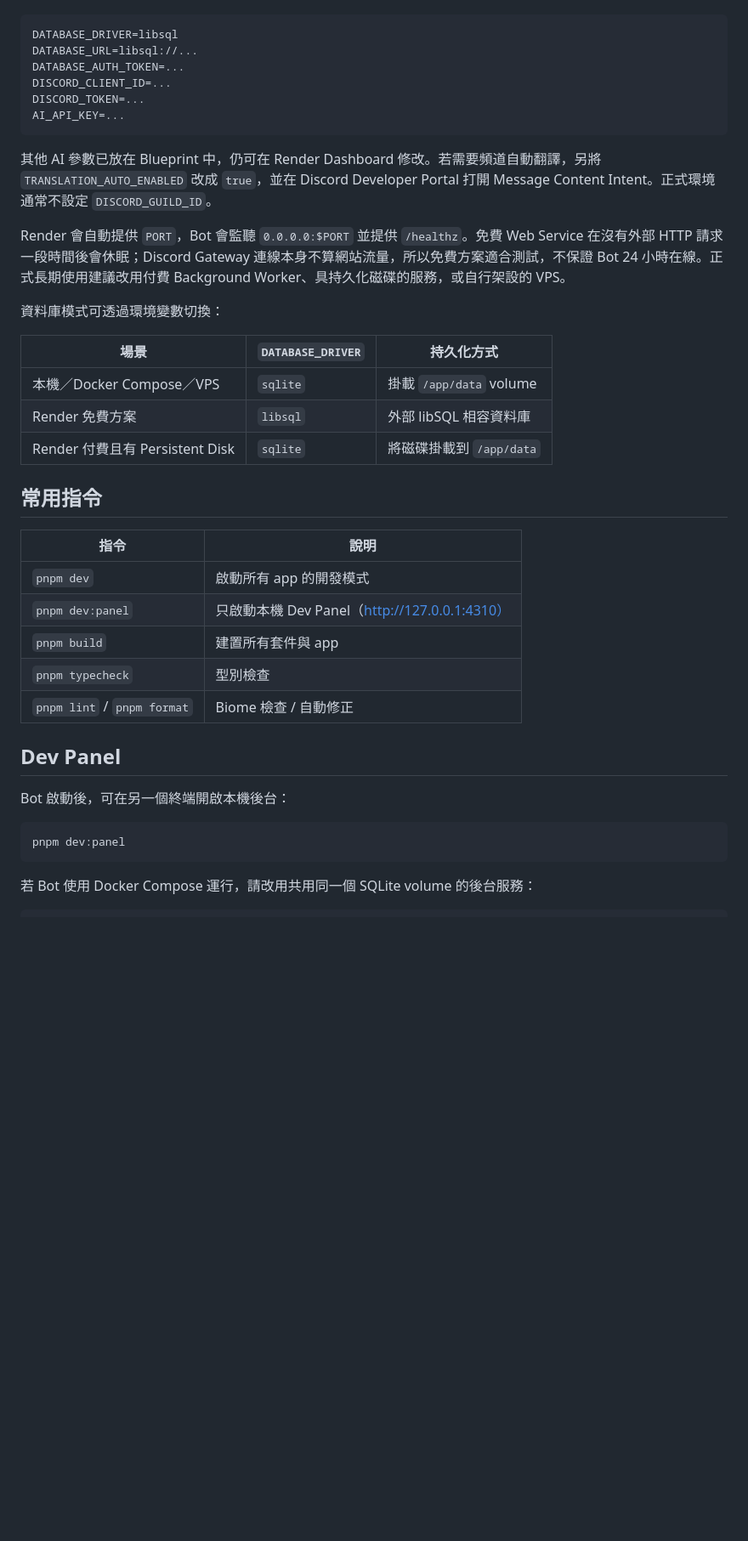
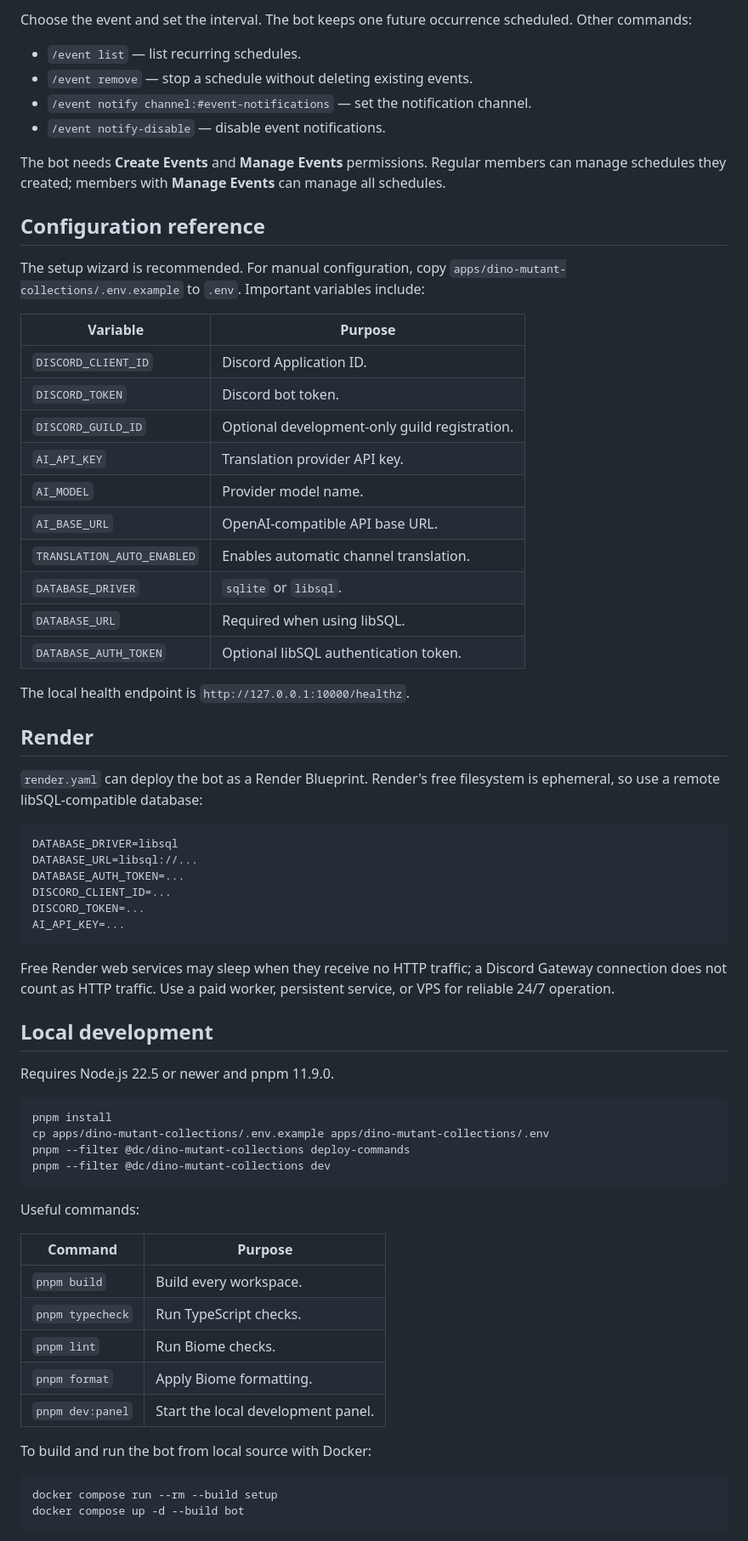
Before and after one commit to wildfrontend/discord-applications, a Markdown page: README.md, the part around one of its changes. Shown at 85% size. GitHub-like rendering; blank space fills up the shorter version.

````diff
--- a/README.md
+++ b/README.md
@@ -190,3 +124,34 @@ Render 免費 Web Service 的檔案系統是暫時性的，因此不能把 SQLit
+Choose the event and set the interval. The bot keeps one future occurrence scheduled. Other commands:
+
+- `/event list` — list recurring schedules.
+- `/event remove` — stop a schedule without deleting existing events.
+- `/event notify channel:#event-notifications` — set the notification channel.
+- `/event notify-disable` — disable event notifications.
+
+The bot needs **Create Events** and **Manage Events** permissions. Regular members can manage schedules they created; members with **Manage Events** can manage all schedules.
+
+## Configuration reference
+
+The setup wizard is recommended. For manual configuration, copy `apps/dino-mutant-collections/.env.example` to `.env`. Important variables include:
+
+| Variable | Purpose |
+| --- | --- |
+| `DISCORD_CLIENT_ID` | Discord Application ID. |
+| `DISCORD_TOKEN` | Discord bot token. |
+| `DISCORD_GUILD_ID` | Optional development-only guild registration. |
+| `AI_API_KEY` | Translation provider API key. |
+| `AI_MODEL` | Provider model name. |
+| `AI_BASE_URL` | OpenAI-compatible API base URL. |
+| `TRANSLATION_AUTO_ENABLED` | Enables automatic channel translation. |
+| `DATABASE_DRIVER` | `sqlite` or `libsql`. |
+| `DATABASE_URL` | Required when using libSQL. |
+| `DATABASE_AUTH_TOKEN` | Optional libSQL authentication token. |
+
+The local health endpoint is `http://127.0.0.1:10000/healthz`.
+
+## Render
+
+`render.yaml` can deploy the bot as a Render Blueprint. Render's free filesystem is ephemeral, so use a remote libSQL-compatible database:
 
 ```env
 DATABASE_DRIVER=libsql
@@ -197,34 +162,33 @@ DISCORD_TOKEN=...
 AI_API_KEY=...
 ```
 
-其他 AI 參數已放在 Blueprint 中，仍可在 Render Dashboard 修改。若需要頻道自動翻譯，另將 `TRANSLATION_AUTO_ENABLED` 改成 `true`，並在 Discord Developer Portal 打開 Message Content Intent。正式環境通常不設定 `DISCORD_GUILD_ID`。
+Free Render web services may sleep when they receive no HTTP traffic; a Discord Gateway connection does not count as HTTP traffic. Use a paid worker, persistent service, or VPS for reliable 24/7 operation.
 
-Render 會自動提供 `PORT`，Bot 會監聽 `0.0.0.0:$PORT` 並提供 `/healthz`。免費 Web Service 在沒有外部 HTTP 請求一段時間後會休眠；Discord Gateway 連線本身不算網站流量，所以免費方案適合測試，不保證 Bot 24 小時在線。正式長期使用建議改用付費 Background Worker、具持久化磁碟的服務，或自行架設的 VPS。
+## Local development
 
-資料庫模式可透過環境變數切換：
-
-| 場景 | `DATABASE_DRIVER` | 持久化方式 |
-| --- | --- | --- |
-| 本機／Docker Compose／VPS | `sqlite` | 掛載 `/app/data` volume |
-| Render 免費方案 | `libsql` | 外部 libSQL 相容資料庫 |
-| Render 付費且有 Persistent Disk | `sqlite` | 將磁碟掛載到 `/app/data` |
-
-## 常用指令
-
-| 指令 | 說明 |
-| --- | --- |
-| `pnpm dev` | 啟動所有 app 的開發模式 |
-| `pnpm dev:panel` | 只啟動本機 Dev Panel（http://127.0.0.1:4310） |
-| `pnpm build` | 建置所有套件與 app |
-| `pnpm typecheck` | 型別檢查 |
-| `pnpm lint` / `pnpm format` | Biome 檢查 / 自動修正 |
-
-## Dev Panel
-
-Bot 啟動後，可在另一個終端開啟本機後台：
+Requires Node.js 22.5 or newer and pnpm 11.9.0.
 
 ```bash
-pnpm dev:panel
+pnpm install
+cp apps/dino-mutant-collections/.env.example apps/dino-mutant-collections/.env
+pnpm --filter @dc/dino-mutant-collections deploy-commands
+pnpm --filter @dc/dino-mutant-collections dev
 ```
 
-若 Bot 使用 Docker Compose 運行，請改用共用同一個 SQLite volume 的後台服務：
+Useful commands:
+
+| Command | Purpose |
+| --- | --- |
+| `pnpm build` | Build every workspace. |
+| `pnpm typecheck` | Run TypeScript checks. |
+| `pnpm lint` | Run Biome checks. |
+| `pnpm format` | Apply Biome formatting. |
+| `pnpm dev:panel` | Start the local development panel. |
+
+To build and run the bot from local source with Docker:
+
+```bash
+docker compose run --rm --build setup
+docker compose up -d --build bot
+```
+
````
Also changed, not shown: other parts of README.md (+92 -161 lines).
